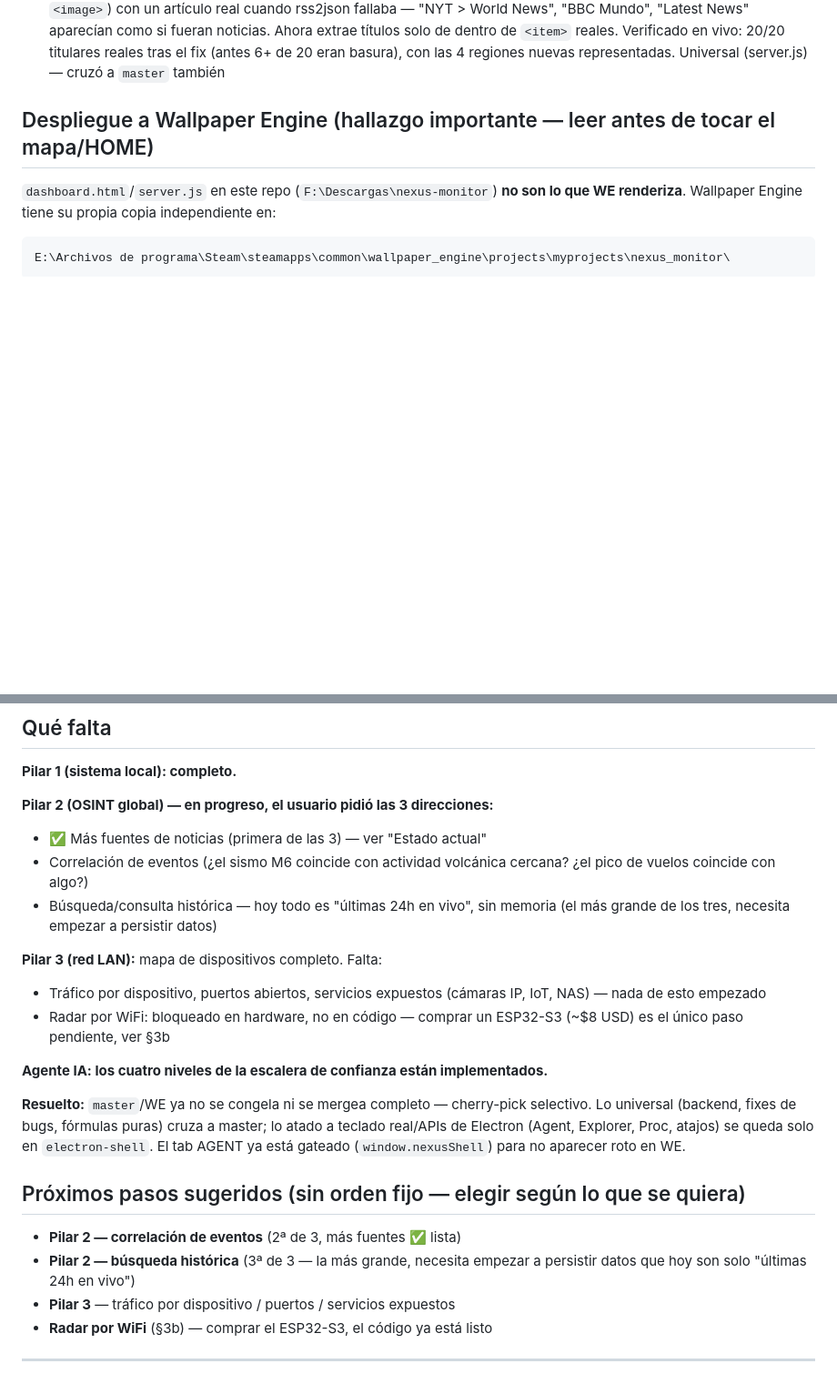
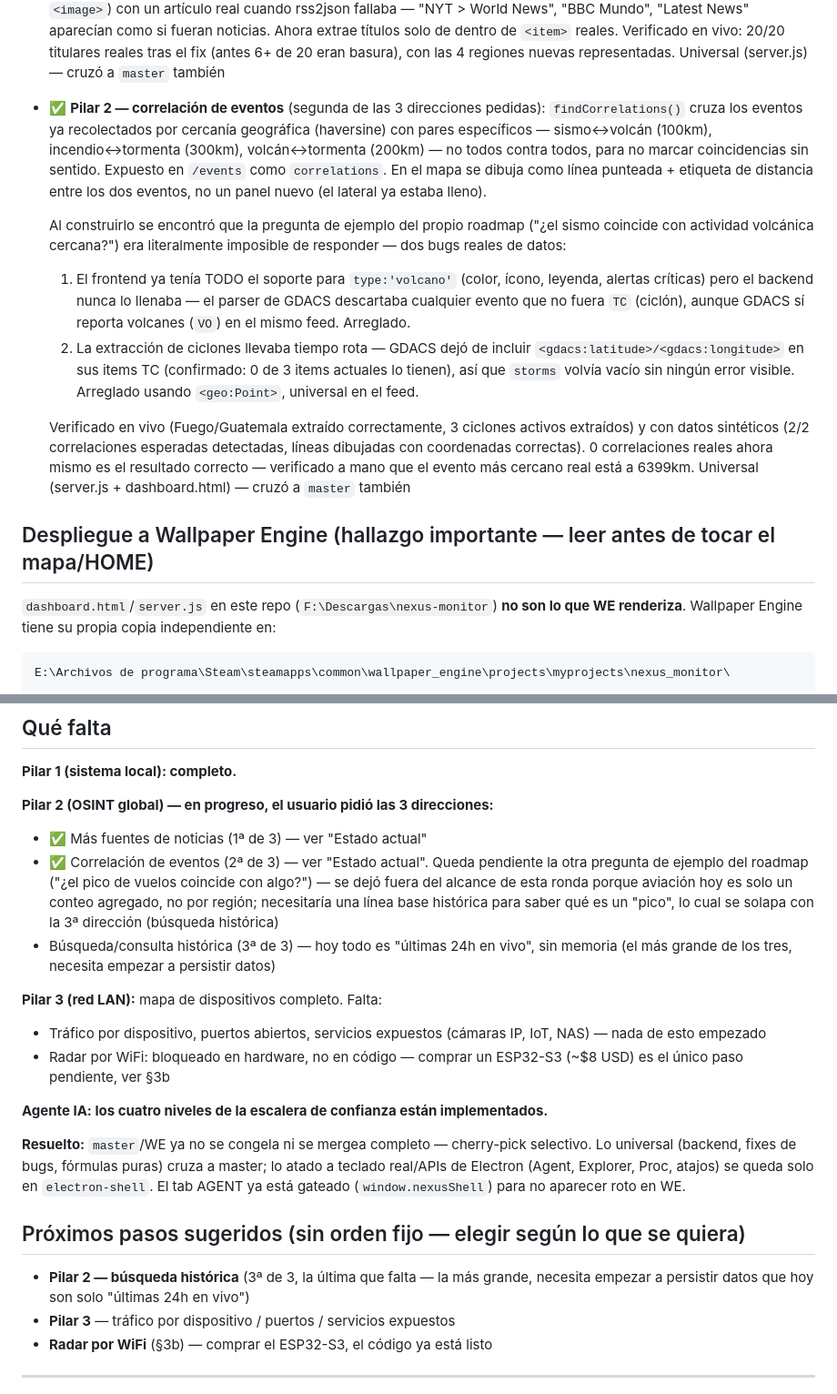
Before and after one commit to SergioLugoPM/nexus-monitor, a Markdown page: ROADMAP.md, 2 parts joined by grey strips. Shown at 91% size. GitHub-like rendering; blank space fills up the shorter version.

Commit message:
docs: marcar correlación de eventos (Pilar 2, 2 de 3) como completo

```diff
--- a/ROADMAP.md
+++ b/ROADMAP.md
@@ -277,6 +277,35 @@ antes de ejecutar. Ver detalle completo abajo en "Estado actual".
   Verificado en vivo: 20/20 titulares reales tras el fix (antes 6+ de
   20 eran basura), con las 4 regiones nuevas representadas. Universal
   (server.js) — cruzó a `master` también
+- ✅ **Pilar 2 — correlación de eventos** (segunda de las 3 direcciones
+  pedidas): `findCorrelations()` cruza los eventos ya recolectados por
+  cercanía geográfica (haversine) con pares específicos — sismo↔volcán
+  (100km), incendio↔tormenta (300km), volcán↔tormenta (200km) — no
+  todos contra todos, para no marcar coincidencias sin sentido.
+  Expuesto en `/events` como `correlations`. En el mapa se dibuja como
+  línea punteada + etiqueta de distancia entre los dos eventos, no un
+  panel nuevo (el lateral ya estaba lleno).
+
+  Al construirlo se encontró que la pregunta de ejemplo del propio
+  roadmap ("¿el sismo coincide con actividad volcánica cercana?") era
+  literalmente imposible de responder — dos bugs reales de datos:
+  1. El frontend ya tenía TODO el soporte para `type:'volcano'` (color,
+     ícono, leyenda, alertas críticas) pero el backend nunca lo
+     llenaba — el parser de GDACS descartaba cualquier evento que no
+     fuera `TC` (ciclón), aunque GDACS sí reporta volcanes (`VO`) en
+     el mismo feed. Arreglado.
+  2. La extracción de ciclones llevaba tiempo rota — GDACS dejó de
+     incluir `<gdacs:latitude>/<gdacs:longitude>` en sus items TC
+     (confirmado: 0 de 3 items actuales lo tienen), así que `storms`
+     volvía vacío sin ningún error visible. Arreglado usando
+     `<geo:Point>`, universal en el feed.
+
+  Verificado en vivo (Fuego/Guatemala extraído correctamente, 3
+  ciclones activos extraídos) y con datos sintéticos (2/2 correlaciones
+  esperadas detectadas, líneas dibujadas con coordenadas correctas).
+  0 correlaciones reales ahora mismo es el resultado correcto —
+  verificado a mano que el evento más cercano real está a 6399km.
+  Universal (server.js + dashboard.html) — cruzó a `master` también
 
 ## Despliegue a Wallpaper Engine (hallazgo importante — leer antes de tocar el mapa/HOME)
 
@@ -310,11 +339,16 @@ Para que un cambio en `dashboard.html`/`server.js` llegue a WE:
 **Pilar 1 (sistema local): completo.**
 
 **Pilar 2 (OSINT global) — en progreso, el usuario pidió las 3 direcciones:**
-- ✅ Más fuentes de noticias (primera de las 3) — ver "Estado actual"
-- Correlación de eventos (¿el sismo M6 coincide con actividad volcánica
-  cercana? ¿el pico de vuelos coincide con algo?)
-- Búsqueda/consulta histórica — hoy todo es "últimas 24h en vivo", sin
-  memoria (el más grande de los tres, necesita empezar a persistir datos)
+- ✅ Más fuentes de noticias (1ª de 3) — ver "Estado actual"
+- ✅ Correlación de eventos (2ª de 3) — ver "Estado actual". Queda
+  pendiente la otra pregunta de ejemplo del roadmap ("¿el pico de
+  vuelos coincide con algo?") — se dejó fuera del alcance de esta
+  ronda porque aviación hoy es solo un conteo agregado, no por región;
+  necesitaría una línea base histórica para saber qué es un "pico",
+  lo cual se solapa con la 3ª dirección (búsqueda histórica)
+- Búsqueda/consulta histórica (3ª de 3) — hoy todo es "últimas 24h en
+  vivo", sin memoria (el más grande de los tres, necesita empezar a
+  persistir datos)
 
 **Pilar 3 (red LAN):** mapa de dispositivos completo. Falta:
 - Tráfico por dispositivo, puertos abiertos, servicios expuestos
@@ -332,9 +366,9 @@ está gateado (`window.nexusShell`) para no aparecer roto en WE.
 
 ## Próximos pasos sugeridos (sin orden fijo — elegir según lo que se quiera)
 
-- **Pilar 2 — correlación de eventos** (2ª de 3, más fuentes ✅ lista)
-- **Pilar 2 — búsqueda histórica** (3ª de 3 — la más grande, necesita
-  empezar a persistir datos que hoy son solo "últimas 24h en vivo")
+- **Pilar 2 — búsqueda histórica** (3ª de 3, la última que falta — la
+  más grande, necesita empezar a persistir datos que hoy son solo
+  "últimas 24h en vivo")
 - **Pilar 3** — tráfico por dispositivo / puertos / servicios expuestos
 - **Radar por WiFi** (§3b) — comprar el ESP32-S3, el código ya está listo
 
```
